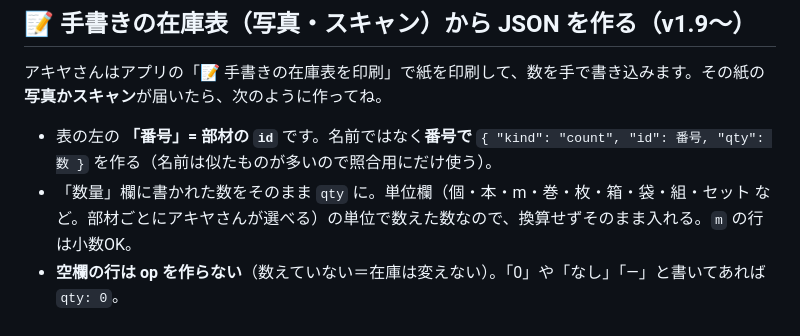
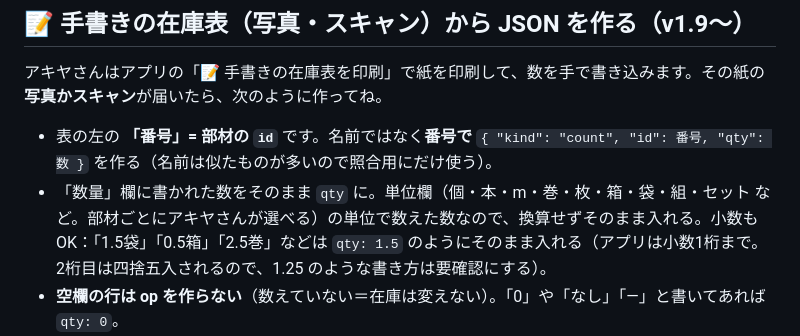
Before and after one commit to akiyamanx/hw-parts-calculator, a Markdown page: docs/AOI_INVENTORY_GUIDE.md, the part around the change. Rendered like a GitHub page.

Commit message:
docs: 在庫数は小数1桁OK（1.5袋など）

```diff
--- a/docs/AOI_INVENTORY_GUIDE.md
+++ b/docs/AOI_INVENTORY_GUIDE.md
@@ -82,7 +82,7 @@
 アキヤさんはアプリの「📝 手書きの在庫表を印刷」で紙を印刷して、数を手で書き込みます。その紙の**写真かスキャン**が届いたら、次のように作ってね。
 
 - 表の左の **「番号」= 部材の `id`** です。名前ではなく**番号で** `{ "kind": "count", "id": 番号, "qty": 数 }` を作る（名前は似たものが多いので照合用にだけ使う）。
-- 「数量」欄に書かれた数をそのまま `qty` に。単位欄（個・本・m・巻・枚・箱・袋・組・セット など。部材ごとにアキヤさんが選べる）の単位で数えた数なので、換算せずそのまま入れる。`m` の行は小数OK。
+- 「数量」欄に書かれた数をそのまま `qty` に。単位欄（個・本・m・巻・枚・箱・袋・組・セット など。部材ごとにアキヤさんが選べる）の単位で数えた数なので、換算せずそのまま入れる。小数もOK：「1.5袋」「0.5箱」「2.5巻」などは `qty: 1.5` のようにそのまま入れる（アプリは小数1桁まで。2桁目は四捨五入されるので、1.25 のような書き方は要確認にする）。
 - **空欄の行は op を作らない**（数えていない＝在庫は変えない）。「0」や「なし」「—」と書いてあれば `qty: 0`。
 - **読めない・あいまいな数字（例：1か7か、6か0か、消し線、はみ出し）は推測しない。** その行は JSON に入れず、**「要確認」リスト**（番号・品名・読めた候補）にしてアキヤさんに聞く。答えをもらってから追加する。
 - 番号と品名が合わない（例：番号が欄外で読めない）ときも **要確認**。
```
